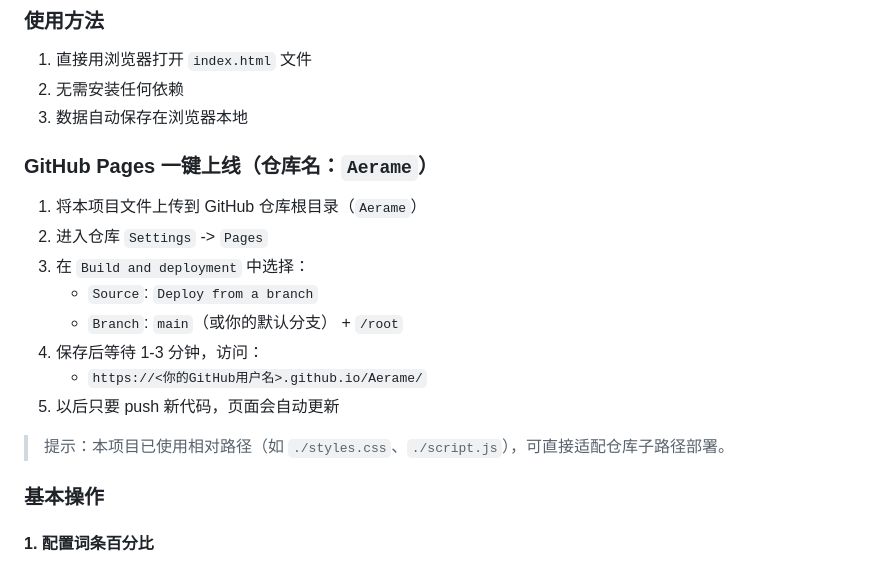
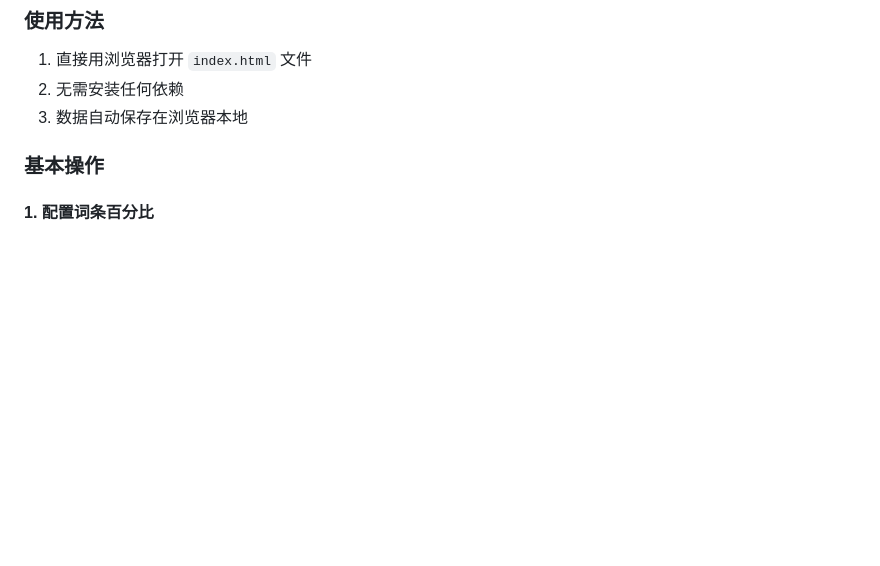
Before and after one commit to 1085041327/Building, a Markdown page: README.md, the part around the change. Drawn GitHub-style; blank space fills up the shorter version.

```diff
--- a/README.md
+++ b/README.md
@@ -90,17 +90,6 @@
 2. 无需安装任何依赖
 3. 数据自动保存在浏览器本地
 
-### GitHub Pages 一键上线（仓库名：`Aerame`）
-1. 将本项目文件上传到 GitHub 仓库根目录（`Aerame`）
-2. 进入仓库 `Settings` -> `Pages`
-3. 在 `Build and deployment` 中选择：
-   - `Source`: `Deploy from a branch`
-   - `Branch`: `main`（或你的默认分支） + `/root`
-4. 保存后等待 1-3 分钟，访问：
-   - `https://<你的GitHub用户名>.github.io/Aerame/`
-5. 以后只要 push 新代码，页面会自动更新
-
-> 提示：本项目已使用相对路径（如 `./styles.css`、`./script.js`），可直接适配仓库子路径部署。
 
 ### 基本操作
 
```
